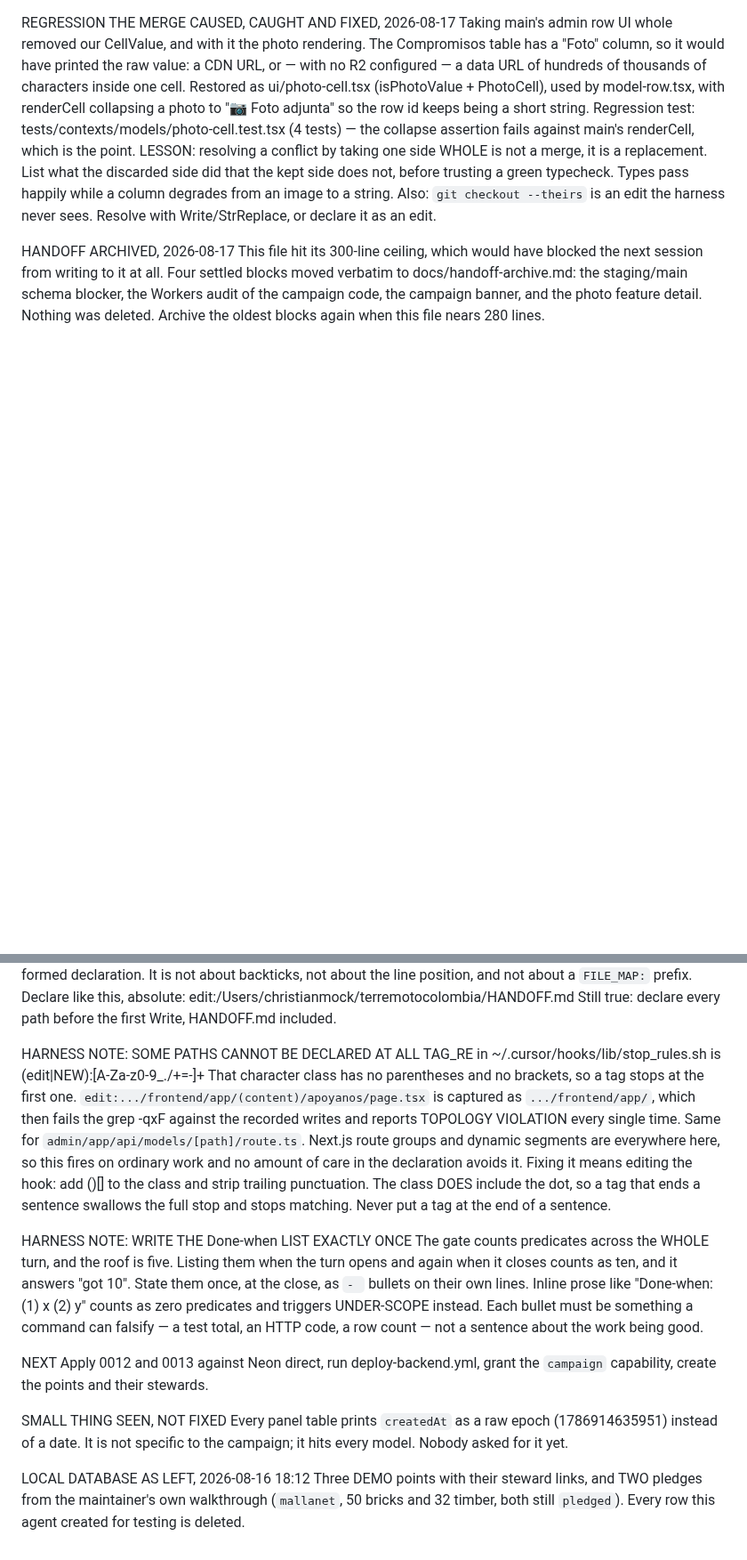
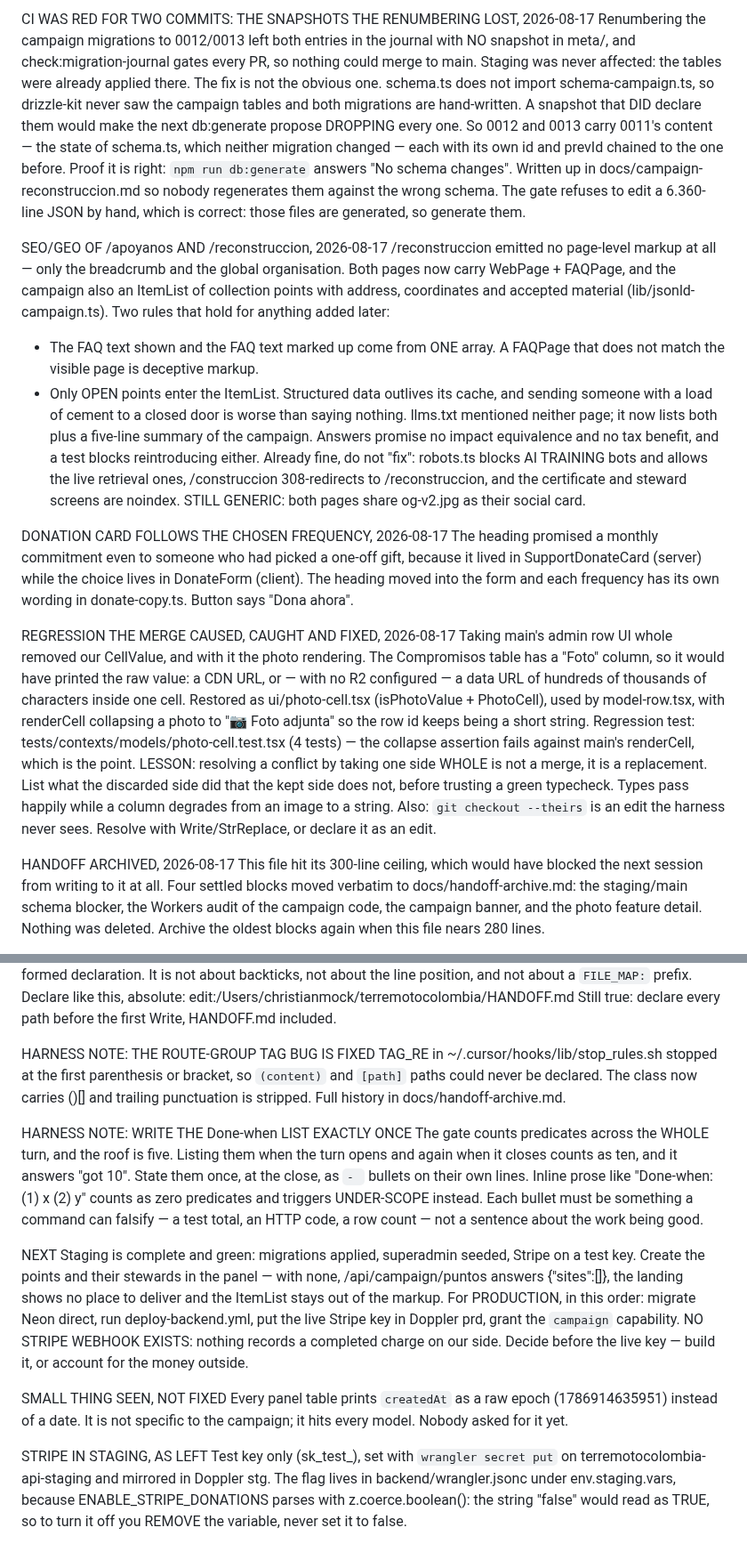
Before and after one commit to mallanet/Terremotocolombia, a Markdown page: HANDOFF.md, 2 parts joined by grey strips. Shown at 89% size. GitHub-like rendering; blank space fills up the shorter version.

```diff
--- a/HANDOFF.md
+++ b/HANDOFF.md
@@ -1,3 +1,44 @@
+CI WAS RED FOR TWO COMMITS: THE SNAPSHOTS THE RENUMBERING LOST, 2026-08-17
+Renumbering the campaign migrations to 0012/0013 left both entries in the
+journal with NO snapshot in meta/, and check:migration-journal gates every
+PR, so nothing could merge to main. Staging was never affected: the tables
+were already applied there.
+The fix is not the obvious one. schema.ts does not import schema-campaign.ts,
+so drizzle-kit never saw the campaign tables and both migrations are
+hand-written. A snapshot that DID declare them would make the next
+db:generate propose DROPPING every one. So 0012 and 0013 carry 0011's
+content — the state of schema.ts, which neither migration changed — each with
+its own id and prevId chained to the one before. Proof it is right:
+`npm run db:generate` answers "No schema changes".
+Written up in docs/campaign-reconstruccion.md so nobody regenerates them
+against the wrong schema. The gate refuses to edit a 6.360-line JSON by
+hand, which is correct: those files are generated, so generate them.
+
+SEO/GEO OF /apoyanos AND /reconstruccion, 2026-08-17
+/reconstruccion emitted no page-level markup at all — only the breadcrumb and
+the global organisation. Both pages now carry WebPage + FAQPage, and the
+campaign also an ItemList of collection points with address, coordinates and
+accepted material (lib/jsonld-campaign.ts).
+Two rules that hold for anything added later:
+- The FAQ text shown and the FAQ text marked up come from ONE array. A
+  FAQPage that does not match the visible page is deceptive markup.
+- Only OPEN points enter the ItemList. Structured data outlives its cache,
+  and sending someone with a load of cement to a closed door is worse than
+  saying nothing.
+llms.txt mentioned neither page; it now lists both plus a five-line summary
+of the campaign. Answers promise no impact equivalence and no tax benefit,
+and a test blocks reintroducing either.
+Already fine, do not "fix": robots.ts blocks AI TRAINING bots and allows the
+live retrieval ones, /construccion 308-redirects to /reconstruccion, and the
+certificate and steward screens are noindex.
+STILL GENERIC: both pages share og-v2.jpg as their social card.
+
+DONATION CARD FOLLOWS THE CHOSEN FREQUENCY, 2026-08-17
+The heading promised a monthly commitment even to someone who had picked a
+one-off gift, because it lived in SupportDonateCard (server) while the choice
+lives in DonateForm (client). The heading moved into the form and each
+frequency has its own wording in donate-copy.ts. Button says "Dona ahora".
+
 REGRESSION THE MERGE CAUSED, CAUGHT AND FIXED, 2026-08-17
 Taking main's admin row UI whole removed our CellValue, and with it the
 photo rendering. The Compromisos table has a "Foto" column, so it would
@@ -252,19 +262,11 @@ Declare like this, absolute:
   edit:/Users/christianmock/terremotocolombia/HANDOFF.md
 Still true: declare every path before the first Write, HANDOFF.md included.
 
-HARNESS NOTE: SOME PATHS CANNOT BE DECLARED AT ALL
-TAG_RE in ~/.cursor/hooks/lib/stop_rules.sh is
-  (edit|NEW):[A-Za-z0-9_./+=-]+
-That character class has no parentheses and no brackets, so a tag stops at
-the first one. `edit:.../frontend/app/(content)/apoyanos/page.tsx` is
-captured as `.../frontend/app/`, which then fails the grep -qxF against the
-recorded writes and reports TOPOLOGY VIOLATION every single time. Same for
-`admin/app/api/models/[path]/route.ts`. Next.js route groups and dynamic
-segments are everywhere here, so this fires on ordinary work and no amount
-of care in the declaration avoids it. Fixing it means editing the hook:
-add ()[] to the class and strip trailing punctuation.
-The class DOES include the dot, so a tag that ends a sentence swallows the
-full stop and stops matching. Never put a tag at the end of a sentence.
+HARNESS NOTE: THE ROUTE-GROUP TAG BUG IS FIXED
+TAG_RE in ~/.cursor/hooks/lib/stop_rules.sh stopped at the first parenthesis
+or bracket, so `(content)` and `[path]` paths could never be declared. The
+class now carries ()[] and trailing punctuation is stripped. Full history in
+docs/handoff-archive.md.
 
 HARNESS NOTE: WRITE THE Done-when LIST EXACTLY ONCE
 The gate counts predicates across the WHOLE turn, and the roof is five.
@@ -276,15 +278,23 @@ a command can falsify — a test total, an HTTP code, a row count — not a
 sentence about the work being good.
 
 NEXT
-Apply 0012 and 0013 against Neon direct, run deploy-backend.yml, grant the
-`campaign` capability, create the points and their stewards.
+Staging is complete and green: migrations applied, superadmin seeded, Stripe
+on a test key. Create the points and their stewards in the panel — with none,
+/api/campaign/puntos answers {"sites":[]}, the landing shows no place to
+deliver and the ItemList stays out of the markup.
+For PRODUCTION, in this order: migrate Neon direct, run deploy-backend.yml,
+put the live Stripe key in Doppler prd, grant the `campaign` capability.
+NO STRIPE WEBHOOK EXISTS: nothing records a completed charge on our side.
+Decide before the live key — build it, or account for the money outside.
 
 SMALL THING SEEN, NOT FIXED
 Every panel table prints `createdAt` as a raw epoch (1786914635951)
 instead of a date. It is not specific to the campaign; it hits every
 model. Nobody asked for it yet.
 
-LOCAL DATABASE AS LEFT, 2026-08-16 18:12
-Three DEMO points with their steward links, and TWO pledges from the
-maintainer's own walkthrough (`mallanet`, 50 bricks and 32 timber, both
-still `pledged`). Every row this agent created for testing is deleted.
+STRIPE IN STAGING, AS LEFT
+Test key only (sk_test_), set with `wrangler secret put` on
+terremotocolombia-api-staging and mirrored in Doppler stg. The flag lives in
+backend/wrangler.jsonc under env.staging.vars, because ENABLE_STRIPE_DONATIONS
+parses with z.coerce.boolean(): the string "false" would read as TRUE, so to
+turn it off you REMOVE the variable, never set it to false.
```
Also changed, not shown: other parts of HANDOFF.md (+16 -47 lines), docs/handoff-archive.md (+65 -0 lines).
